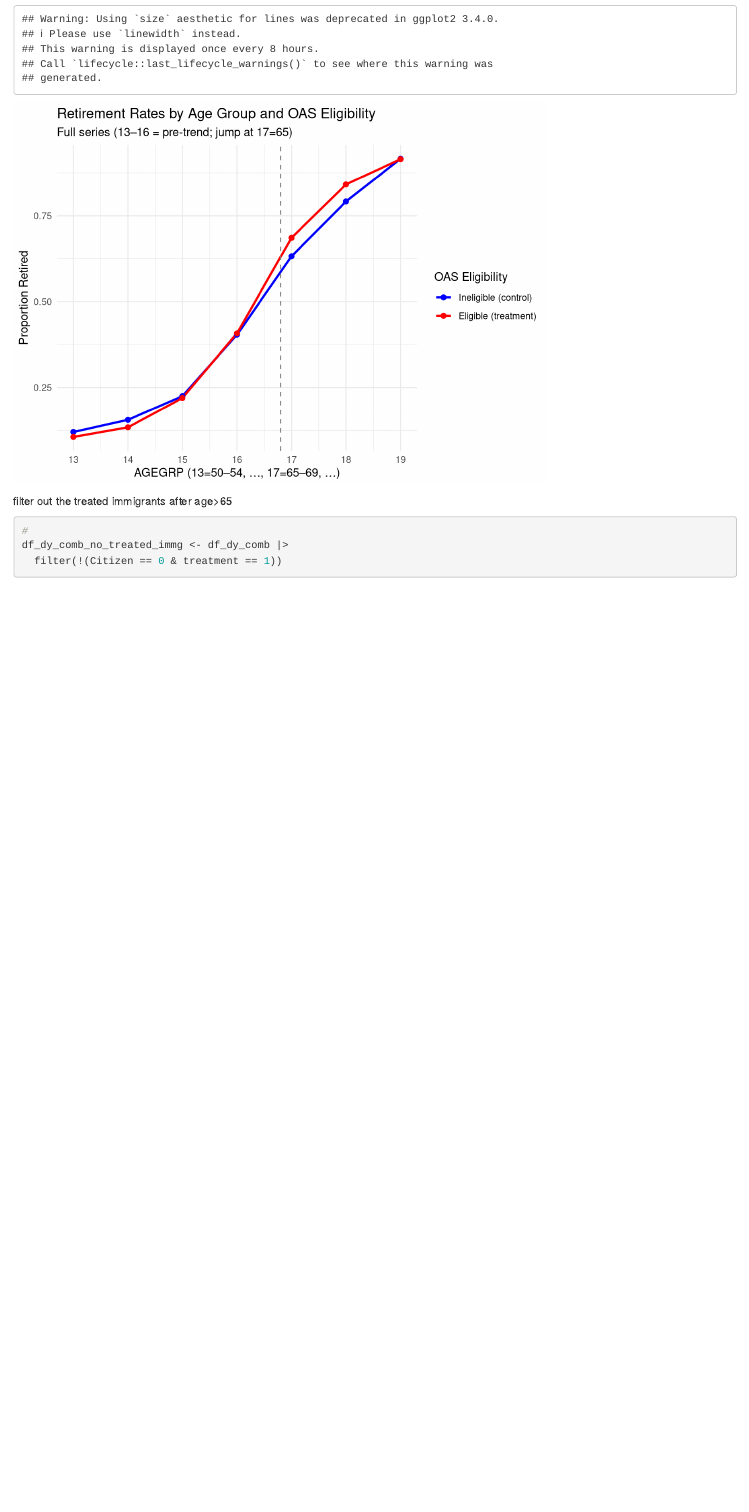
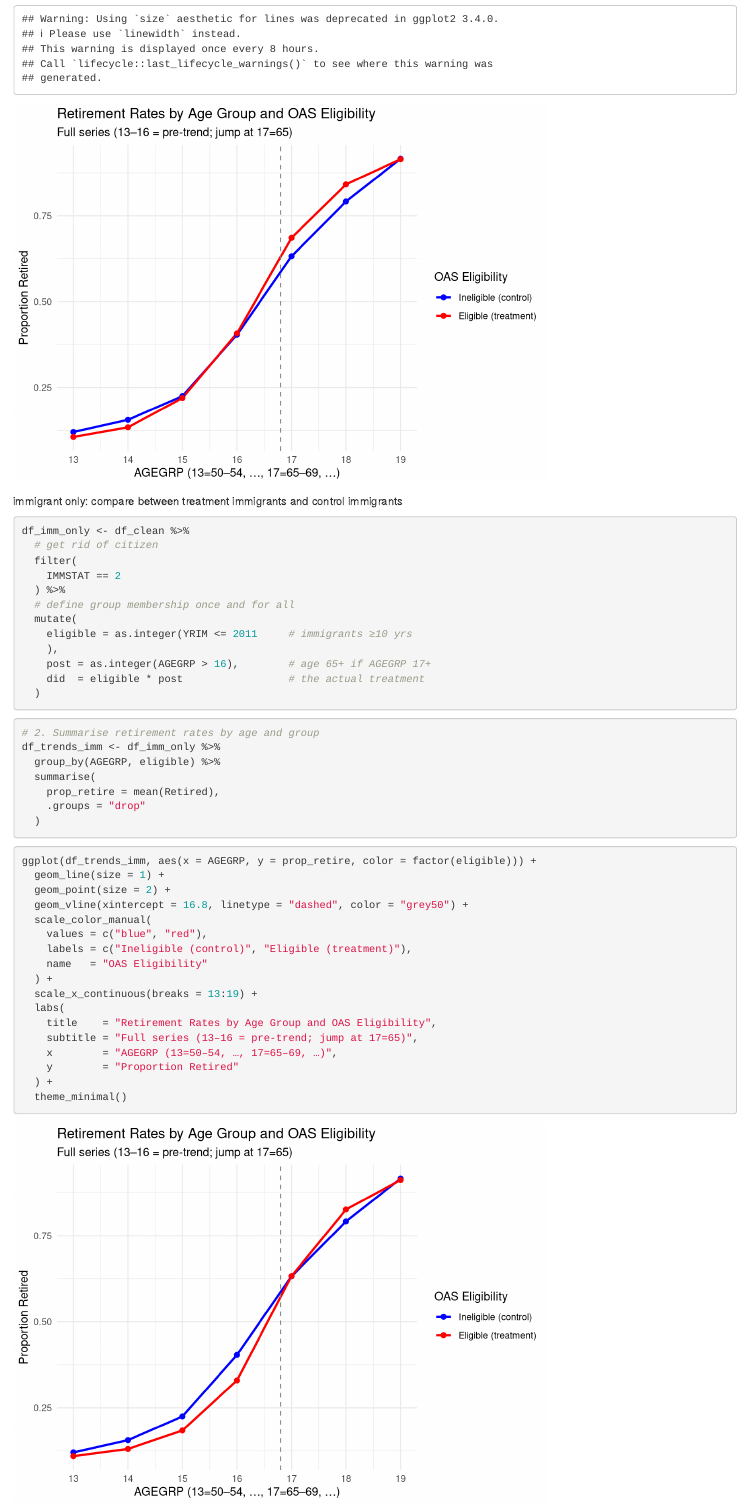
Before and after one commit to asa287/ECON398-project, an R Markdown document (fp_data_processing.Rmd): the page in a window 1100 px wide, from 3930 px down. Rendered offline with R 4.5, knitr and Pandoc, with nearby package versions; some code elsewhere in the file could not run offline.

Commit message:
immigrant only plot

````diff
--- a/fp_data_processing.Rmd
+++ b/fp_data_processing.Rmd
@@ -93,3 +111,32 @@ ggplot(df_trends, aes(x = AGEGRP, y = prop_retire, color = factor(eligible))) +
+immigrant only: compare between treatment immigrants and control immigrants
+
+```{r}
+df_imm_only <- df_clean %>%
+  # get rid of citizen
+  filter(
+    IMMSTAT == 2
+  ) %>%
+  # define group membership once and for all
+  mutate(
+    eligible = as.integer(YRIM <= 2011     # immigrants ≥10 yrs
+    ),
+    post = as.integer(AGEGRP > 16),        # age 65+ if AGEGRP 17+
+    did  = eligible * post                 # the actual treatment
+  )
+```
+
+```{r}
+# 2. Summarise retirement rates by age and group
+df_trends_imm <- df_imm_only %>%
+  group_by(AGEGRP, eligible) %>%
+  summarise(
+    prop_retire = mean(Retired),
+    .groups = "drop"
+  )
+```
+
+```{r}
+ggplot(df_trends_imm, aes(x = AGEGRP, y = prop_retire, color = factor(eligible))) +
   geom_line(size = 1) +
   geom_point(size = 2) +
   geom_vline(xintercept = 16.8, linetype = "dashed", color = "grey50") +
````
Also changed, not shown: fp_data_processing.Rmd (18 more changed lines).
